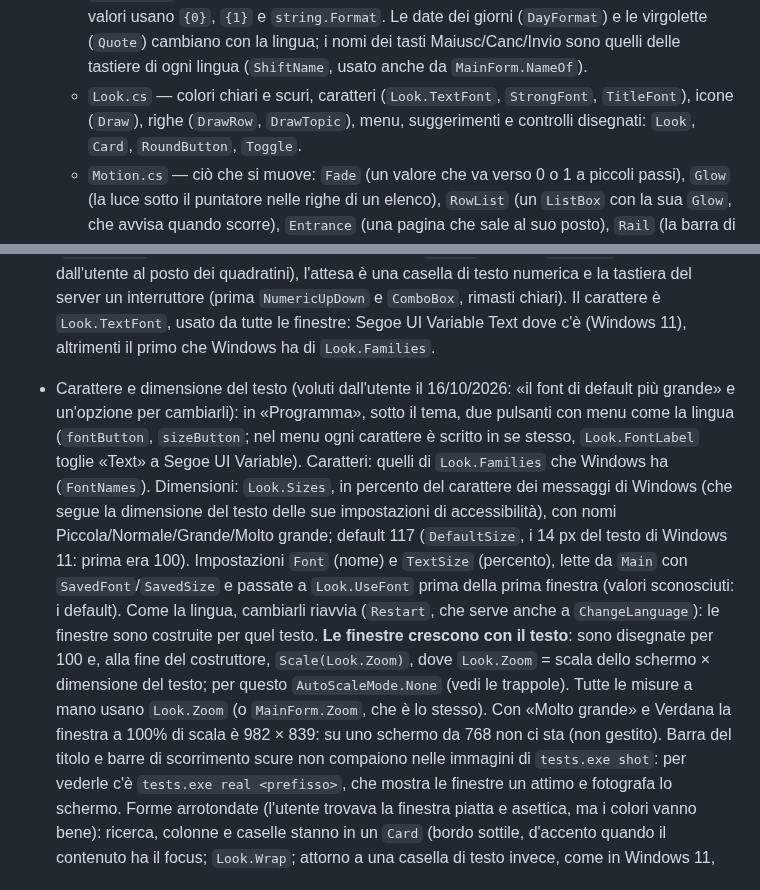
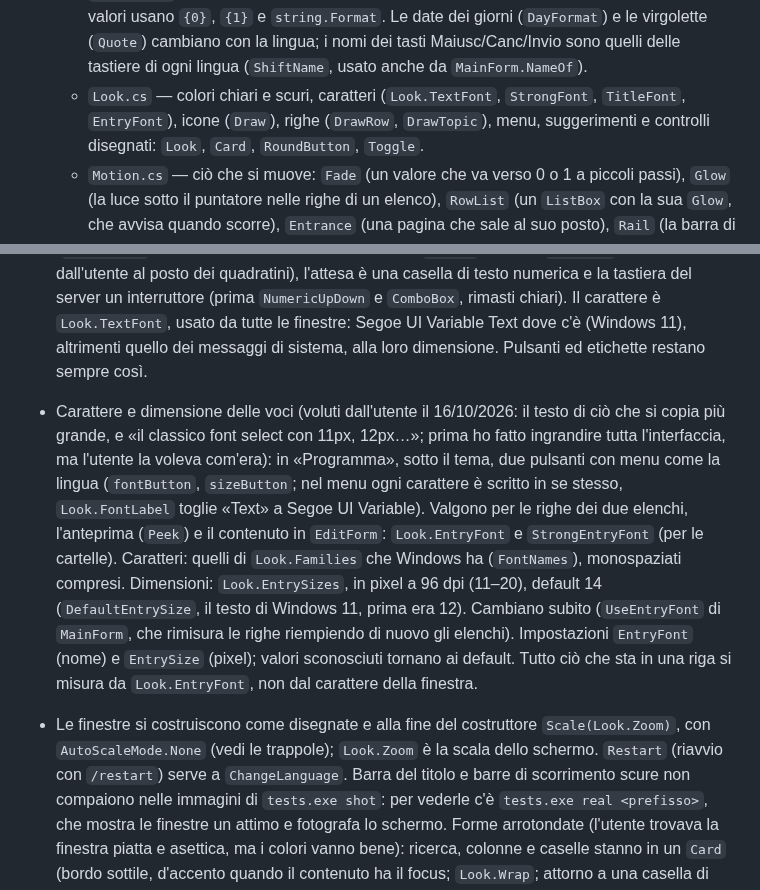
Before and after one commit to giongy/SmartClip, a Markdown page: CLAUDE.md, 2 parts joined by grey strips. GitHub-like rendering.

```diff
--- a/CLAUDE.md
+++ b/CLAUDE.md
@@ -38,7 +38,7 @@ condiviso su GitHub).
     lingua dimentica resta in inglese. I testi con valori usano `{0}`, `{1}` e `string.Format`. Le date dei
     giorni (`DayFormat`) e le virgolette (`Quote`) cambiano con la lingua; i nomi dei tasti Maiusc/Canc/Invio
     sono quelli delle tastiere di ogni lingua (`ShiftName`, usato anche da `MainForm.NameOf`).
-  - `Look.cs` — colori chiari e scuri, caratteri (`Look.TextFont`, `StrongFont`, `TitleFont`), icone (`Draw`),
+  - `Look.cs` — colori chiari e scuri, caratteri (`Look.TextFont`, `StrongFont`, `TitleFont`, `EntryFont`), icone (`Draw`),
     righe (`DrawRow`, `DrawTopic`), menu, suggerimenti e controlli disegnati: `Look`, `Card`, `RoundButton`, `Toggle`.
   - `Motion.cs` — ciò che si muove: `Fade` (un valore che va verso 0 o 1 a piccoli passi), `Glow` (la luce sotto
     il puntatore nelle righe di un elenco), `RowList` (un `ListBox` con la sua `Glow`, che avvisa quando scorre),
@@ -317,21 +317,21 @@ condiviso su GitHub).
   dall'utente al posto dei quadratini), l'attesa è una casella di testo
   numerica e la tastiera del server un interruttore (prima `NumericUpDown` e `ComboBox`, rimasti chiari).
   Il carattere è `Look.TextFont`, usato da tutte le finestre: Segoe UI Variable Text dove c'è (Windows 11),
-  altrimenti il primo che Windows ha di `Look.Families`.
-- Carattere e dimensione del testo (voluti dall'utente il 16/10/2026: «il font di default più grande» e
-  un'opzione per cambiarli): in «Programma», sotto il tema, due pulsanti con menu come la lingua (`fontButton`,
+  altrimenti quello dei messaggi di sistema, alla loro dimensione. Pulsanti ed etichette restano sempre così.
+- Carattere e dimensione delle voci (voluti dall'utente il 16/10/2026: il testo di ciò che si copia più grande,
+  e «il classico font select con 11px, 12px…»; prima ho fatto ingrandire tutta l'interfaccia, ma l'utente la
+  voleva com'era): in «Programma», sotto il tema, due pulsanti con menu come la lingua (`fontButton`,
   `sizeButton`; nel menu ogni carattere è scritto in se stesso, `Look.FontLabel` toglie «Text» a Segoe UI
-  Variable). Caratteri: quelli di `Look.Families` che Windows ha (`FontNames`). Dimensioni: `Look.Sizes`, in
-  percento del carattere dei messaggi di Windows (che segue la dimensione del testo delle sue impostazioni di
-  accessibilità), con nomi Piccola/Normale/Grande/Molto grande; default 117 (`DefaultSize`, i 14 px del testo di
-  Windows 11: prima era 100). Impostazioni `Font` (nome) e `TextSize` (percento), lette da `Main` con
-  `SavedFont`/`SavedSize` e passate a `Look.UseFont` prima della prima finestra (valori sconosciuti: i
-  default). Come la lingua, cambiarli riavvia (`Restart`, che serve anche a `ChangeLanguage`): le finestre sono
-  costruite per quel testo. **Le finestre crescono con il testo**: sono disegnate per 100 e, alla fine del
-  costruttore, `Scale(Look.Zoom)`, dove `Look.Zoom` = scala dello schermo × dimensione del testo; per questo
-  `AutoScaleMode.None` (vedi le trappole). Tutte le misure a mano usano `Look.Zoom` (o `MainForm.Zoom`, che è lo
-  stesso). Con «Molto grande» e Verdana la finestra a 100% di scala è 982 × 839: su uno schermo da 768 non ci
-  sta (non gestito).
+  Variable). Valgono per le righe dei due elenchi, l'anteprima (`Peek`) e il contenuto in `EditForm`:
+  `Look.EntryFont` e `StrongEntryFont` (per le cartelle). Caratteri: quelli di `Look.Families` che Windows ha
+  (`FontNames`), monospaziati compresi. Dimensioni: `Look.EntrySizes`, in pixel a 96 dpi (11–20), default 14
+  (`DefaultEntrySize`, il testo di Windows 11, prima era 12). Cambiano subito (`UseEntryFont` di `MainForm`, che
+  rimisura le righe riempiendo di nuovo gli elenchi). Impostazioni `EntryFont` (nome) e `EntrySize` (pixel);
+  valori sconosciuti tornano ai default. Tutto ciò che sta in una riga si misura da `Look.EntryFont`, non dal
+  carattere della finestra.
+- Le finestre si costruiscono come disegnate e alla fine del costruttore `Scale(Look.Zoom)`, con
+  `AutoScaleMode.None` (vedi le trappole); `Look.Zoom` è la scala dello schermo. `Restart` (riavvio con
+  `/restart`) serve a `ChangeLanguage`.
   Barra del titolo e barre di scorrimento scure non compaiono nelle immagini di `tests.exe shot`: per
   vederle c'è `tests.exe real <prefisso>`, che mostra le finestre un attimo e fotografa lo schermo.
   Forme arrotondate (l'utente trovava la finestra piatta e asettica, ma i colori vanno bene): ricerca, colonne
```
Also changed, not shown: README.md (+2 -2 lines), store/README.md (+4 -4 lines), docs/screenshot-dark.png, docs/screenshot-edit.png, docs/screenshot-options.png, docs/screenshot.png, 12 other files.
